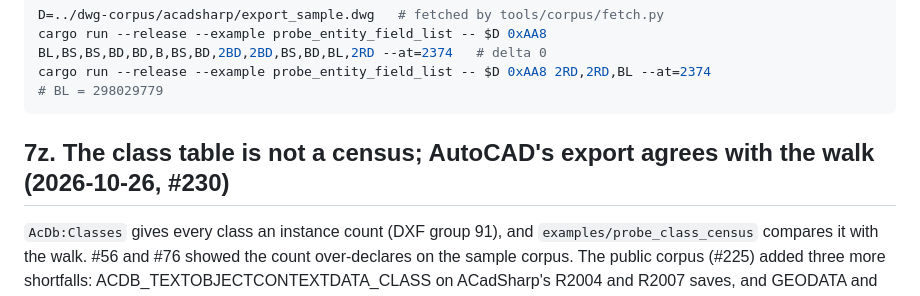
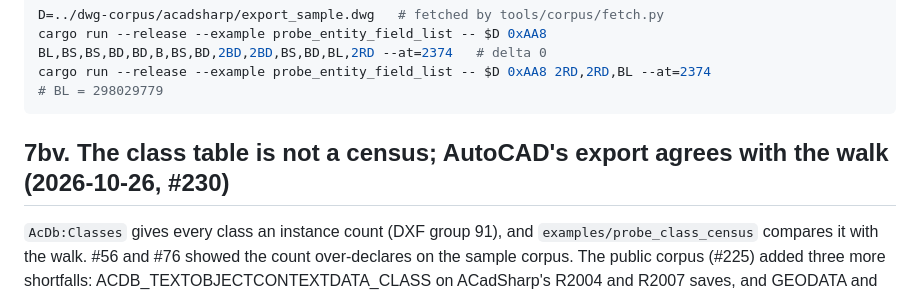
Before and after one commit to DrunkOnJava/dwg-rs, a Markdown page: ARCHITECTURE.md, the part around the change. Drawn GitHub-style.

Commit message:
docs(architecture): renumber the new section (7z->7bv) after the sections main added

````diff
--- a/ARCHITECTURE.md
+++ b/ARCHITECTURE.md
@@ -2294,7 +2294,7 @@ cargo run --release --example probe_entity_field_list -- $D 0xAA8 BL,BS,BS,BD,BD
 cargo run --release --example probe_entity_field_list -- $D 0xAA8 2RD,2RD,BL --at=2374                                 # BL = 298029779
 ```
 
-## 7z. The class table is not a census; AutoCAD's export agrees with the walk (2026-10-26, #230)
+## 7bv. The class table is not a census; AutoCAD's export agrees with the walk (2026-10-26, #230)
 
 `AcDb:Classes` gives every class an instance count (DXF group 91), and
 `examples/probe_class_census` compares it with the walk. #56 and #76
````
